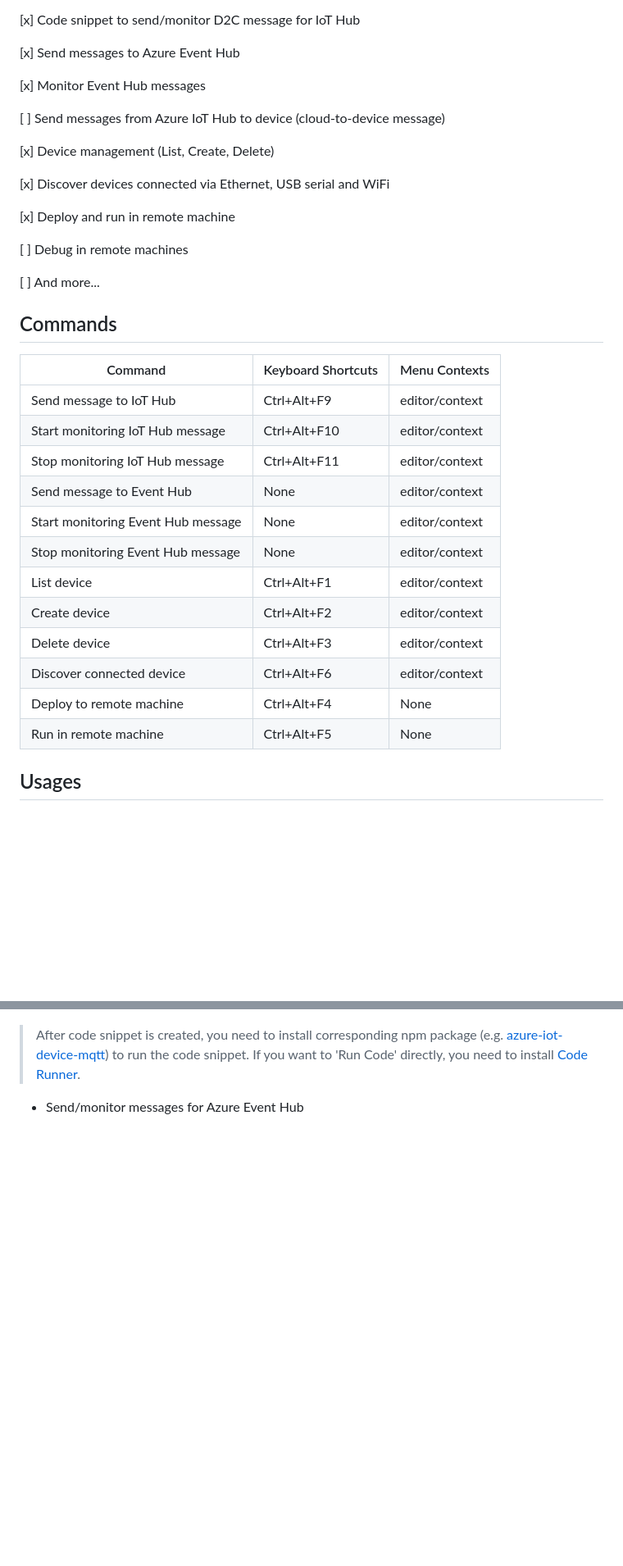
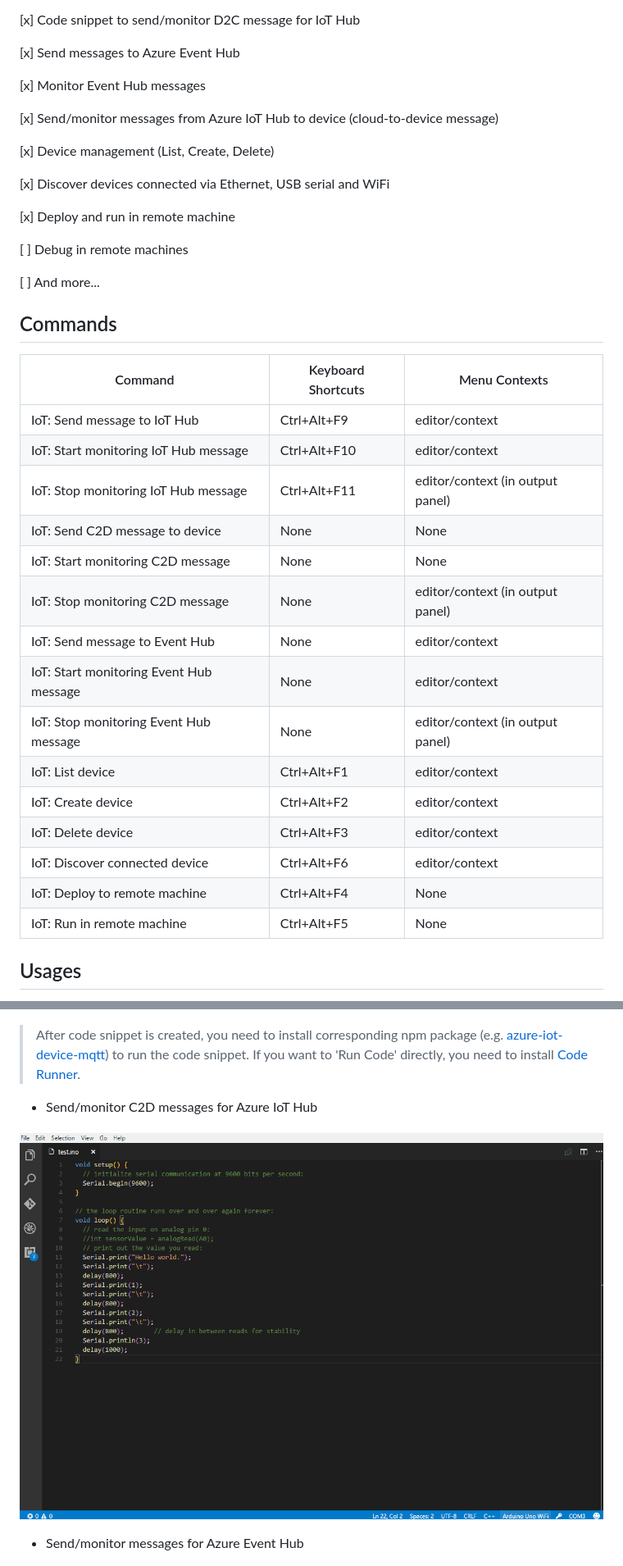
Before and after one commit to microsoft/vscode-azure-iot-toolkit, a Markdown page: README.md, 2 parts joined by grey strips. Shown at 82% size. GitHub-like rendering; pictures changed too: images/c2d.gif (added); blank space fills up the shorter version.

```diff
--- a/README.md
+++ b/README.md
@@ -16,7 +16,7 @@ Toolkit makes Azure IoT Development easier. For more awesome Azure IoT projects
 
 [x] Monitor Event Hub messages
 
-[ ] Send messages from Azure IoT Hub to device (cloud-to-device message)
+[x] Send/monitor messages from Azure IoT Hub to device (cloud-to-device message)
 
 [x] Device management (List, Create, Delete)
 
@@ -32,18 +32,21 @@ Toolkit makes Azure IoT Development easier. For more awesome Azure IoT projects
 
 | Command | Keyboard Shortcuts | Menu Contexts |
 | --- | --- | --- |
-| Send message to IoT Hub | Ctrl+Alt+F9 | editor/context |
-| Start monitoring IoT Hub message | Ctrl+Alt+F10 | editor/context |
-| Stop monitoring IoT Hub message | Ctrl+Alt+F11 | editor/context |
-| Send message to Event Hub | None | editor/context |
-| Start monitoring Event Hub message | None | editor/context |
-| Stop monitoring Event Hub message | None | editor/context |
-| List device | Ctrl+Alt+F1 | editor/context |
-| Create device | Ctrl+Alt+F2 | editor/context |
-| Delete device | Ctrl+Alt+F3 | editor/context |
-| Discover connected device | Ctrl+Alt+F6 | editor/context |
-| Deploy to remote machine | Ctrl+Alt+F4 | None |
-| Run in remote machine | Ctrl+Alt+F5 | None |
+| IoT: Send message to IoT Hub | Ctrl+Alt+F9 | editor/context |
+| IoT: Start monitoring IoT Hub message | Ctrl+Alt+F10 | editor/context |
+| IoT: Stop monitoring IoT Hub message | Ctrl+Alt+F11 | editor/context (in output panel) |
+| IoT: Send C2D message to device | None | None |
+| IoT: Start monitoring C2D message | None | None |
+| IoT: Stop monitoring C2D message | None | editor/context (in output panel) |
+| IoT: Send message to Event Hub | None | editor/context |
+| IoT: Start monitoring Event Hub message | None | editor/context |
+| IoT: Stop monitoring Event Hub message | None | editor/context (in output panel) |
+| IoT: List device | Ctrl+Alt+F1 | editor/context |
+| IoT: Create device | Ctrl+Alt+F2 | editor/context |
+| IoT: Delete device | Ctrl+Alt+F3 | editor/context |
+| IoT: Discover connected device | Ctrl+Alt+F6 | editor/context |
+| IoT: Deploy to remote machine | Ctrl+Alt+F4 | None |
+| IoT: Run in remote machine | Ctrl+Alt+F5 | None |
 
 ## Usages
 
@@ -68,6 +71,11 @@ Toolkit makes Azure IoT Development easier. For more awesome Azure IoT projects
 
 > After code snippet is created, you need to install corresponding npm package (e.g. [azure-iot-device-mqtt](https://www.npmjs.com/package/azure-iot-device-mqtt)) to run the code snippet.
 > If you want to 'Run Code' directly, you need to install [Code Runner](https://marketplace.visualstudio.com/items?itemName=formulahendry.code-runner).
+
+* Send/monitor C2D messages for Azure IoT Hub
+
+![C2D](images/c2d.gif)
+
 
 * Send/monitor messages for Azure Event Hub
 
```
Also changed, not shown: other parts of README.md (+2 -2 lines), 12 other files.
